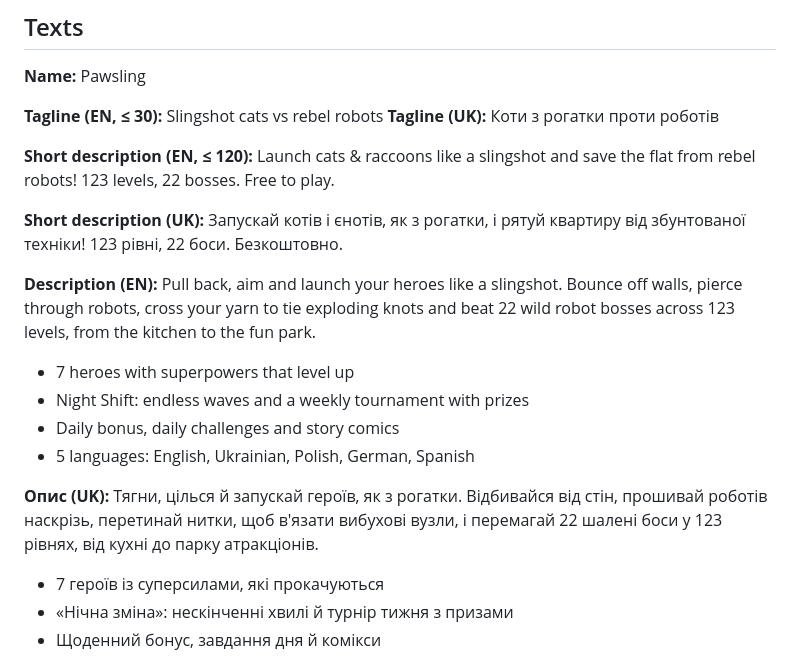
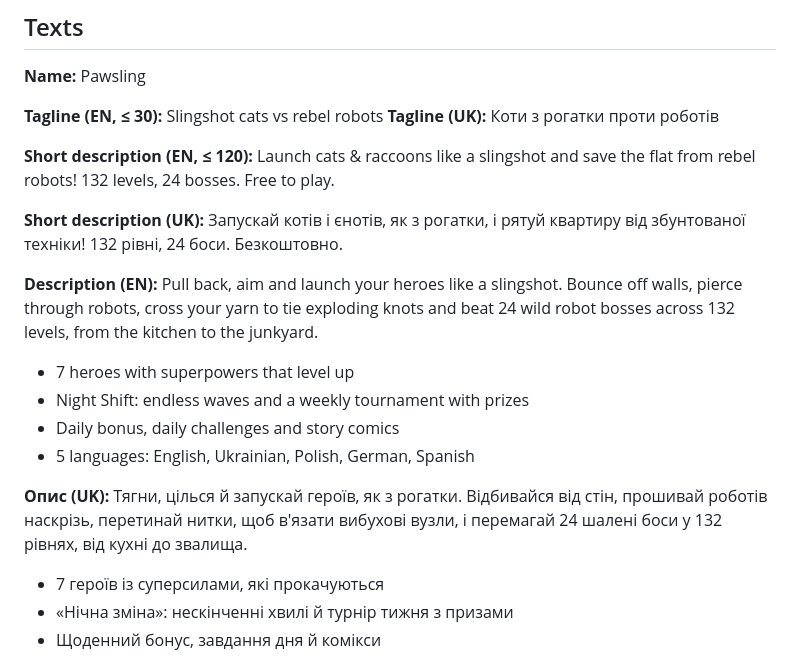
Before and after one commit to vitaliivepsha/pawsling, a Markdown page: promo/README.md, the part around the change. Drawn GitHub-style.

Commit message:
Docs: 132 levels, 22 rooms, 24 bosses
Co-Authored-By: Claude Opus 5.5 <noreply@anthropic.com>

```diff
--- a/promo/README.md
+++ b/promo/README.md
@@ -28,19 +28,19 @@ Everything needed to list the game in Telegram's app catalog and in other catalo
 **Tagline (EN, ≤ 30):** Slingshot cats vs rebel robots
 **Tagline (UK):** Коти з рогатки проти роботів
 
-**Short description (EN, ≤ 120):** Launch cats & raccoons like a slingshot and save the flat from rebel robots! 123 levels, 22 bosses. Free to play.
+**Short description (EN, ≤ 120):** Launch cats & raccoons like a slingshot and save the flat from rebel robots! 132 levels, 24 bosses. Free to play.
 
-**Short description (UK):** Запускай котів і єнотів, як з рогатки, і рятуй квартиру від збунтованої техніки! 123 рівні, 22 боси. Безкоштовно.
+**Short description (UK):** Запускай котів і єнотів, як з рогатки, і рятуй квартиру від збунтованої техніки! 132 рівні, 24 боси. Безкоштовно.
 
 **Description (EN):**
-Pull back, aim and launch your heroes like a slingshot. Bounce off walls, pierce through robots, cross your yarn to tie exploding knots and beat 22 wild robot bosses across 123 levels, from the kitchen to the fun park.
+Pull back, aim and launch your heroes like a slingshot. Bounce off walls, pierce through robots, cross your yarn to tie exploding knots and beat 24 wild robot bosses across 132 levels, from the kitchen to the junkyard.
 - 7 heroes with superpowers that level up
 - Night Shift: endless waves and a weekly tournament with prizes
 - Daily bonus, daily challenges and story comics
 - 5 languages: English, Ukrainian, Polish, German, Spanish
 
 **Опис (UK):**
-Тягни, цілься й запускай героїв, як з рогатки. Відбивайся від стін, прошивай роботів наскрізь, перетинай нитки, щоб в'язати вибухові вузли, і перемагай 22 шалені боси у 123 рівнях, від кухні до парку атракціонів.
+Тягни, цілься й запускай героїв, як з рогатки. Відбивайся від стін, прошивай роботів наскрізь, перетинай нитки, щоб в'язати вибухові вузли, і перемагай 24 шалені боси у 132 рівнях, від кухні до звалища.
 - 7 героїв із суперсилами, які прокачуються
 - «Нічна зміна»: нескінченні хвилі й турнір тижня з призами
 - Щоденний бонус, завдання дня й комікси
```
Also changed, not shown: README.md (+3 -3 lines).
